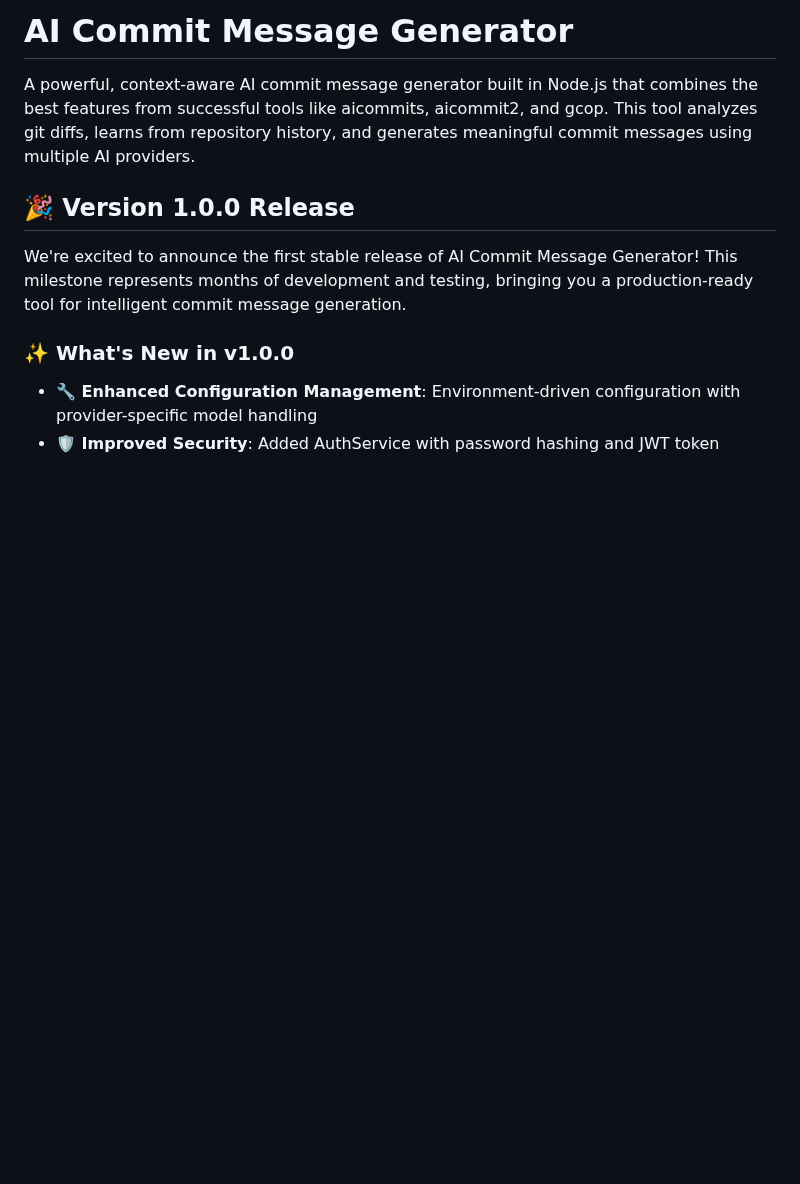
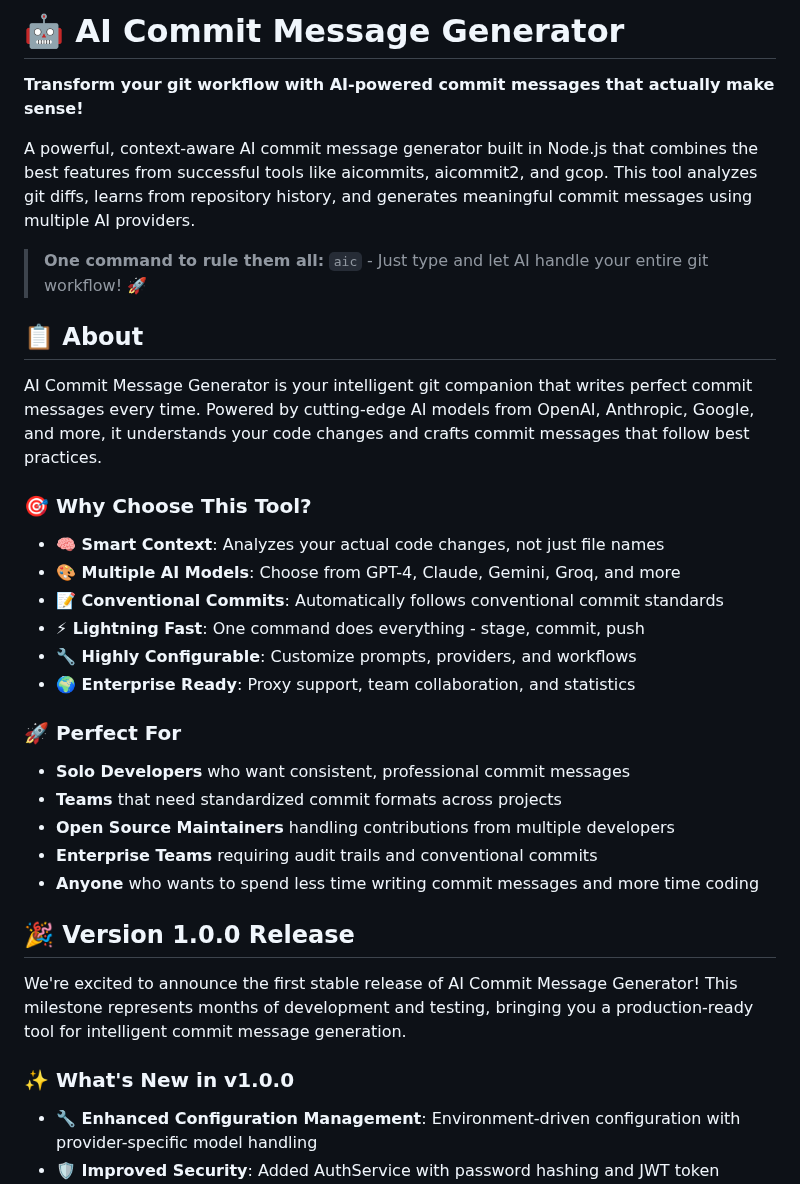
Before and after one commit to barungrazitti/gitops, a Markdown page: README.md, the part around the change. Drawn GitHub-style; blank space fills up the shorter version.

Commit message:
docs: Enhance README with compelling About section and sweet description
- Add eye-catching emoji and tagline
- Create dedicated About section with key benefits
- Highlight use cases for different developer types
- Emphasize the one-command workflow advantage
- Make the project more appealing and discoverable

```diff
--- a/README.md
+++ b/README.md
@@ -1,6 +1,31 @@
-# AI Commit Message Generator
+# 🤖 AI Commit Message Generator
+
+**Transform your git workflow with AI-powered commit messages that actually make sense!**
 
 A powerful, context-aware AI commit message generator built in Node.js that combines the best features from successful tools like aicommits, aicommit2, and gcop. This tool analyzes git diffs, learns from repository history, and generates meaningful commit messages using multiple AI providers.
+
+> **One command to rule them all:** `aic` - Just type and let AI handle your entire git workflow! 🚀
+
+## 📋 About
+
+AI Commit Message Generator is your intelligent git companion that writes perfect commit messages every time. Powered by cutting-edge AI models from OpenAI, Anthropic, Google, and more, it understands your code changes and crafts commit messages that follow best practices.
+
+### 🎯 Why Choose This Tool?
+
+- **🧠 Smart Context**: Analyzes your actual code changes, not just file names
+- **🎨 Multiple AI Models**: Choose from GPT-4, Claude, Gemini, Groq, and more
+- **📝 Conventional Commits**: Automatically follows conventional commit standards
+- **⚡ Lightning Fast**: One command does everything - stage, commit, push
+- **🔧 Highly Configurable**: Customize prompts, providers, and workflows
+- **🌍 Enterprise Ready**: Proxy support, team collaboration, and statistics
+
+### 🚀 Perfect For
+
+- **Solo Developers** who want consistent, professional commit messages
+- **Teams** that need standardized commit formats across projects
+- **Open Source Maintainers** handling contributions from multiple developers
+- **Enterprise Teams** requiring audit trails and conventional commits
+- **Anyone** who wants to spend less time writing commit messages and more time coding
 
 ## 🎉 Version 1.0.0 Release
 
```
